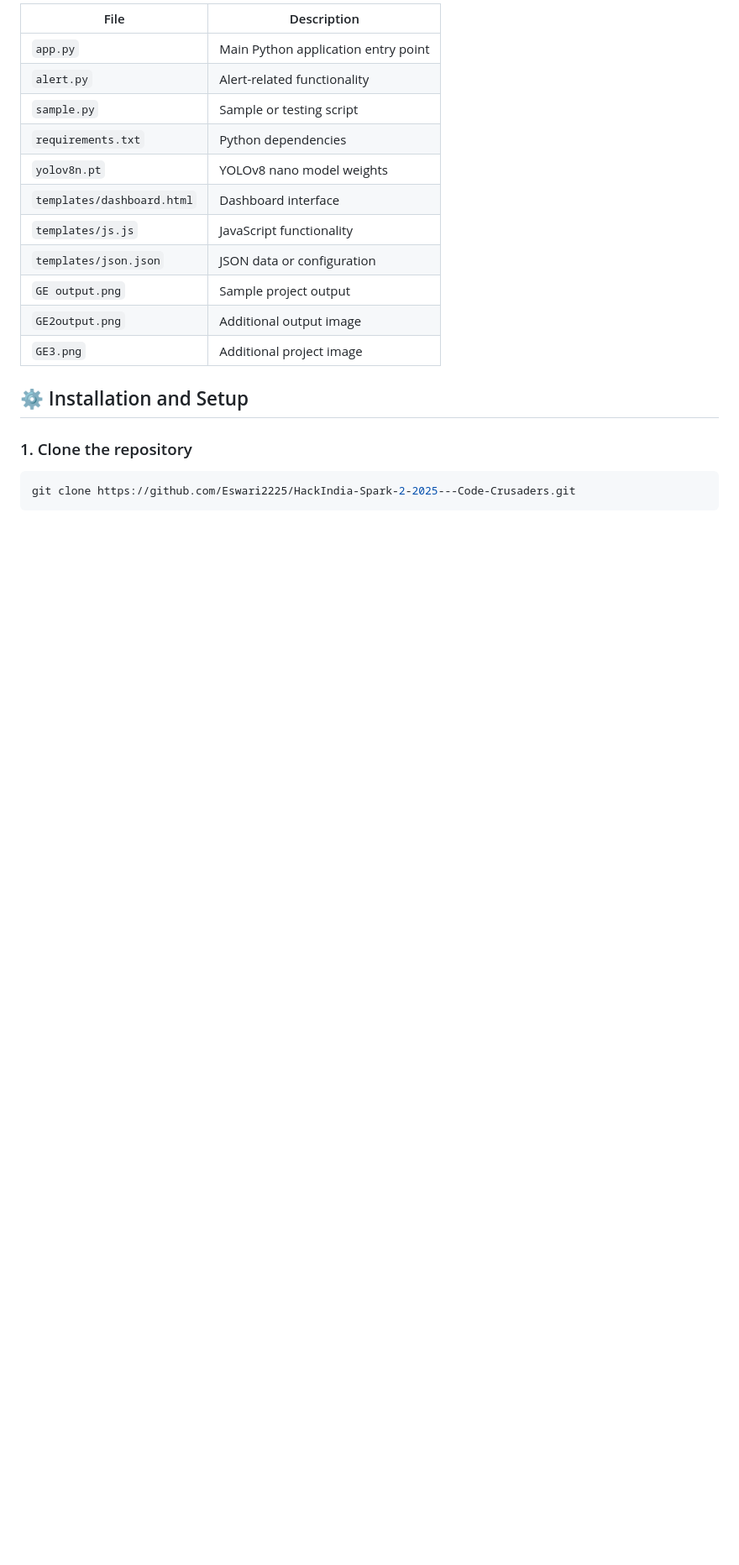
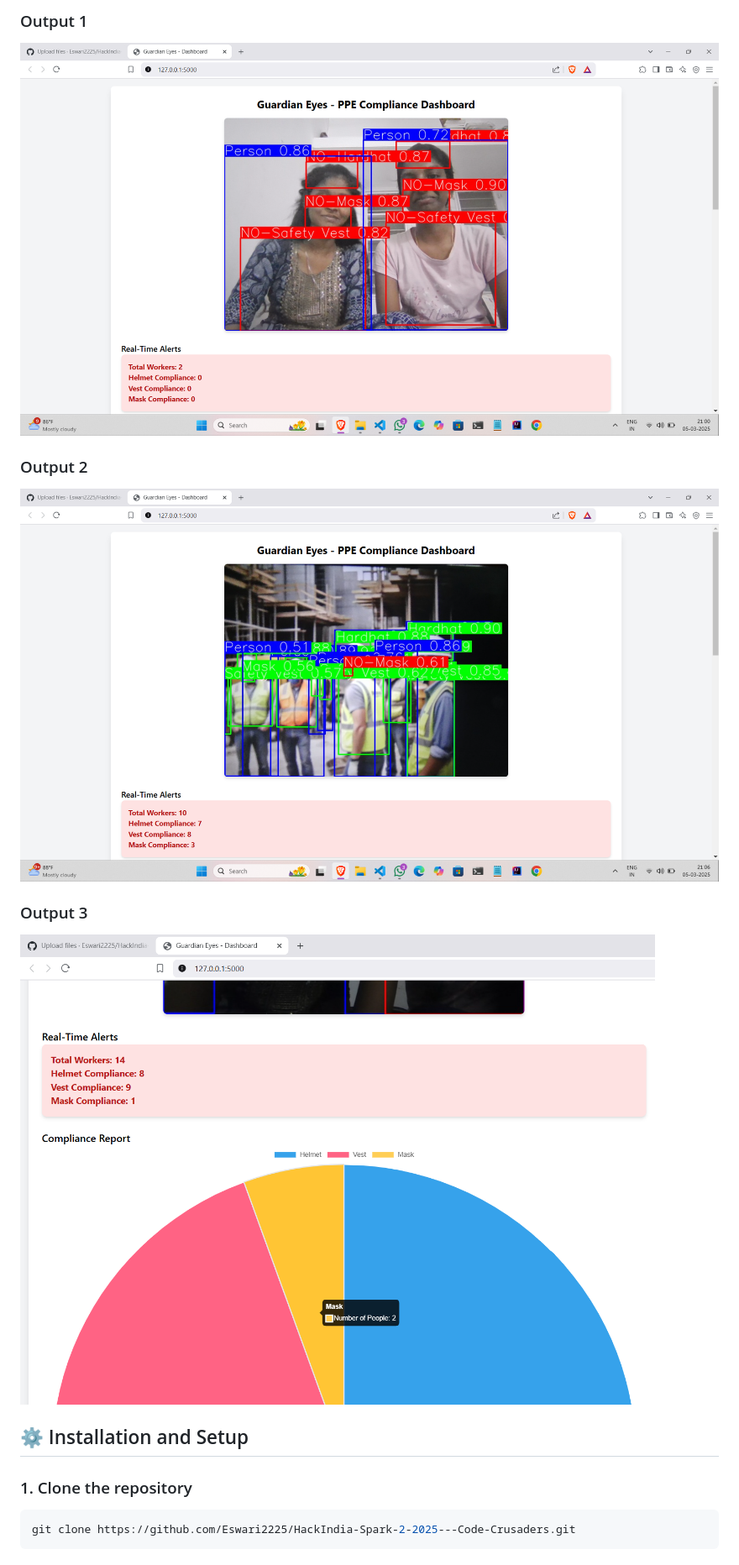
Before and after one commit to Eswari2225/HackIndia-Spark-2-2025---Code-Crusaders, a Markdown page: README.md, the part around one of its changes. Shown at 84% size. Drawn GitHub-style; blank space fills up the shorter version.

```diff
--- a/README.md
+++ b/README.md
@@ -75,17 +69,15 @@ HackIndia-Spark-2-2025---Code-Crusaders/
 
-| File                       | Description                         |
-| -------------------------- | ----------------------------------- |
-| `app.py`                   | Main Python application entry point |
-| `alert.py`                 | Alert-related functionality         |
-| `sample.py`                | Sample or testing script            |
-| `requirements.txt`         | Python dependencies                 |
-| `yolov8n.pt`               | YOLOv8 nano model weights           |
-| `templates/dashboard.html` | Dashboard interface                 |
-| `templates/js.js`          | JavaScript functionality            |
-| `templates/json.json`      | JSON data or configuration          |
-| `GE output.png`            | Sample project output               |
-| `GE2output.png`            | Additional output image             |
-| `GE3.png`                  | Additional project image            |
+### Output 1
+
+![Guardian Eyes Output 1](GE%20output.png)
+
+### Output 2
+
+![Guardian Eyes Output 2](GE2output.png)
+
+### Output 3
+
+![Guardian Eyes Output 3](GE3.png)
 
 ## ⚙️ Installation and Setup
 
```
Also changed, not shown: other parts of README.md (+35 -57 lines).
